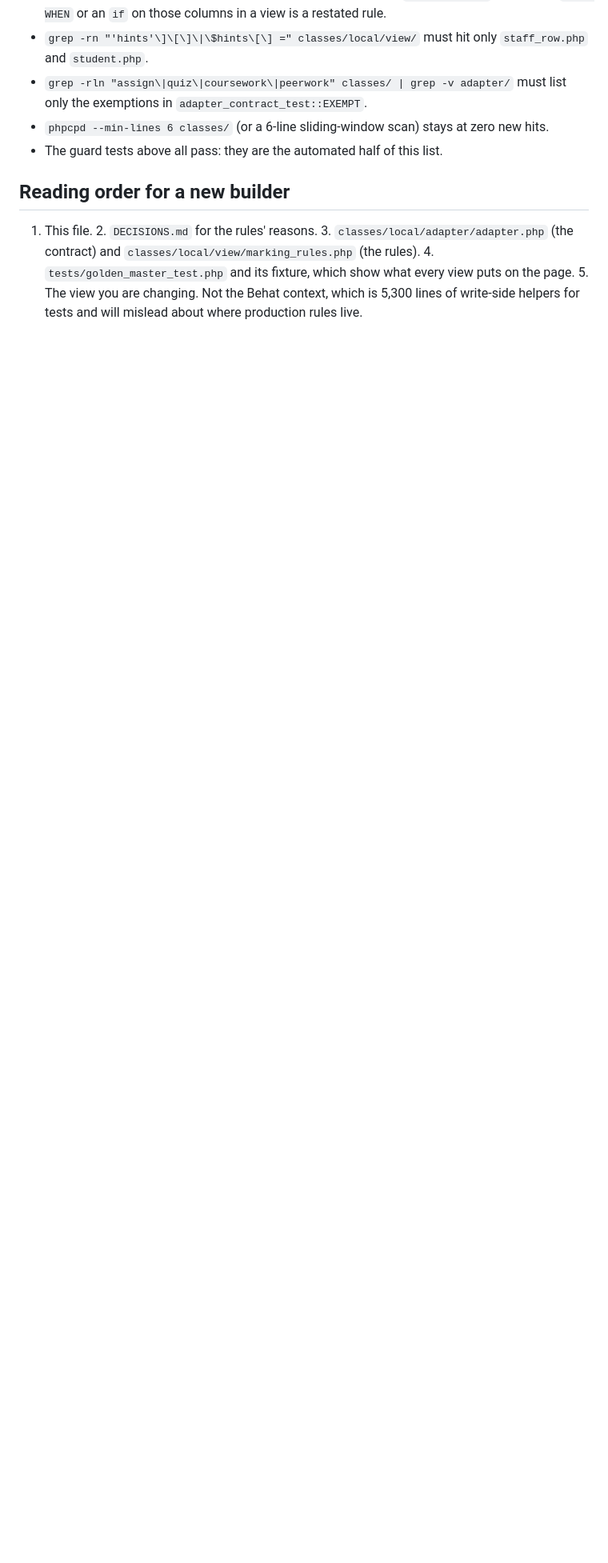
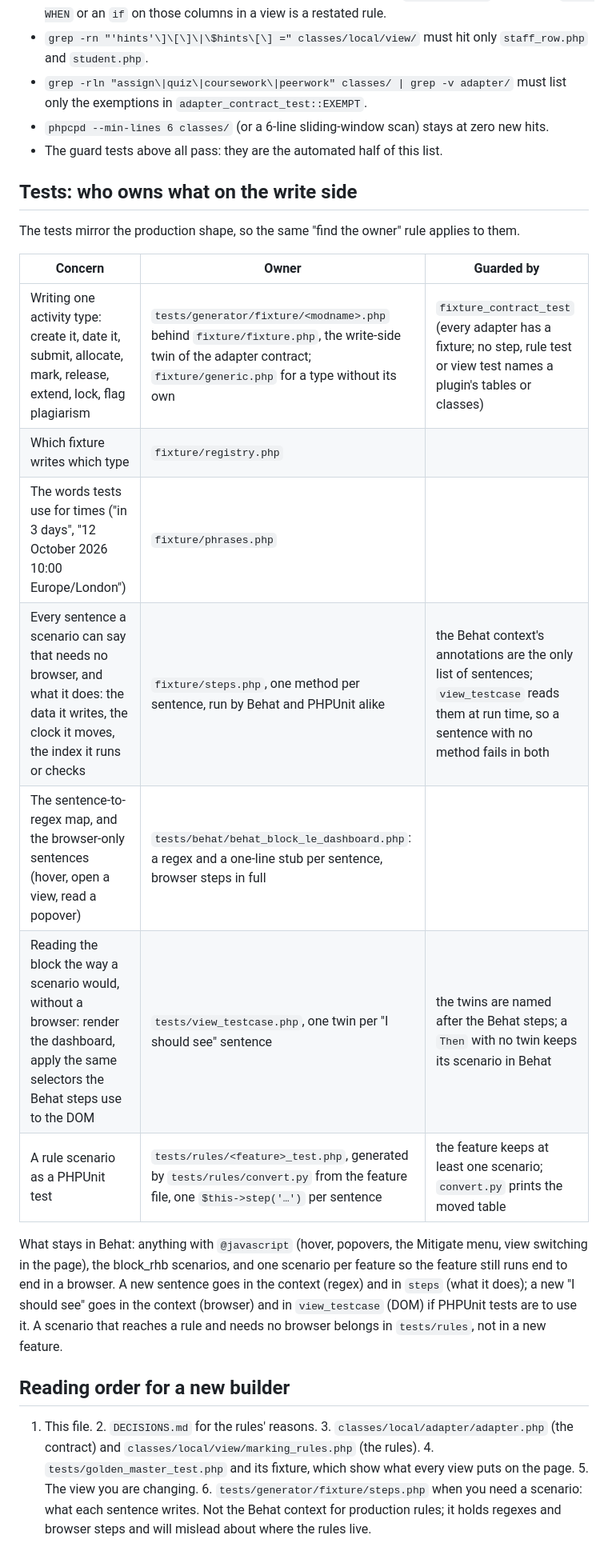
Before and after one commit to pd431/moodle_block_le_dashboard, a Markdown page: ARCHITECTURE.md, the part around the change. Shown at 80% size. Rendered like a GitHub page; blank space fills up the shorter version.

Commit message:
ARCHITECTURE.md says who owns what on the test side too
A Tests block mirrors the production table: fixtures, the steps class, the view
testcase and the generated rule tests, and what stays in Behat.

Co-Authored-By: Claude Fable 5.1 <noreply@anthropic.com>
Claude-Session: https://claude.ai/code/session_01SrAcjrykmcsmenaj6hXiiu

```diff
--- a/ARCHITECTURE.md
+++ b/ARCHITECTURE.md
@@ -83,6 +83,22 @@ Cheap, mechanical, done before the version bump and quoted in NOTES.md:
 - `phpcpd --min-lines 6 classes/` (or a 6-line sliding-window scan) stays at zero new hits.
 - The guard tests above all pass: they are the automated half of this list.
 
+## Tests: who owns what on the write side
+
+The tests mirror the production shape, so the same "find the owner" rule applies to them.
+
+| Concern | Owner | Guarded by |
+|---|---|---|
+| Writing one activity type: create it, date it, submit, allocate, mark, release, extend, lock, flag plagiarism | `tests/generator/fixture/<modname>.php` behind `fixture/fixture.php`, the write-side twin of the adapter contract; `fixture/generic.php` for a type without its own | `fixture_contract_test` (every adapter has a fixture; no step, rule test or view test names a plugin's tables or classes) |
+| Which fixture writes which type | `fixture/registry.php` | |
+| The words tests use for times ("in 3 days", "12 October 2026 10:00 Europe/London") | `fixture/phrases.php` | |
+| Every sentence a scenario can say that needs no browser, and what it does: the data it writes, the clock it moves, the index it runs or checks | `fixture/steps.php`, one method per sentence, run by Behat and PHPUnit alike | the Behat context's annotations are the only list of sentences; `view_testcase` reads them at run time, so a sentence with no method fails in both |
+| The sentence-to-regex map, and the browser-only sentences (hover, open a view, read a popover) | `tests/behat/behat_block_le_dashboard.php`: a regex and a one-line stub per sentence, browser steps in full | |
+| Reading the block the way a scenario would, without a browser: render the dashboard, apply the same selectors the Behat steps use to the DOM | `tests/view_testcase.php`, one twin per "I should see" sentence | the twins are named after the Behat steps; a `Then` with no twin keeps its scenario in Behat |
+| A rule scenario as a PHPUnit test | `tests/rules/<feature>_test.php`, generated by `tests/rules/convert.py` from the feature file, one `$this->step('…')` per sentence | the feature keeps at least one scenario; `convert.py` prints the moved table |
+
+What stays in Behat: anything with `@javascript` (hover, popovers, the Mitigate menu, view switching in the page), the block_rhb scenarios, and one scenario per feature so the feature still runs end to end in a browser. A new sentence goes in the context (regex) and in `steps` (what it does); a new "I should see" goes in the context (browser) and in `view_testcase` (DOM) if PHPUnit tests are to use it. A scenario that reaches a rule and needs no browser belongs in `tests/rules`, not in a new feature.
+
 ## Reading order for a new builder
 
-1. This file. 2. `DECISIONS.md` for the rules' reasons. 3. `classes/local/adapter/adapter.php` (the contract) and `classes/local/view/marking_rules.php` (the rules). 4. `tests/golden_master_test.php` and its fixture, which show what every view puts on the page. 5. The view you are changing. Not the Behat context, which is 5,300 lines of write-side helpers for tests and will mislead about where production rules live.
+1. This file. 2. `DECISIONS.md` for the rules' reasons. 3. `classes/local/adapter/adapter.php` (the contract) and `classes/local/view/marking_rules.php` (the rules). 4. `tests/golden_master_test.php` and its fixture, which show what every view puts on the page. 5. The view you are changing. 6. `tests/generator/fixture/steps.php` when you need a scenario: what each sentence writes. Not the Behat context for production rules; it holds regexes and browser steps and will mislead about where the rules live.
```
